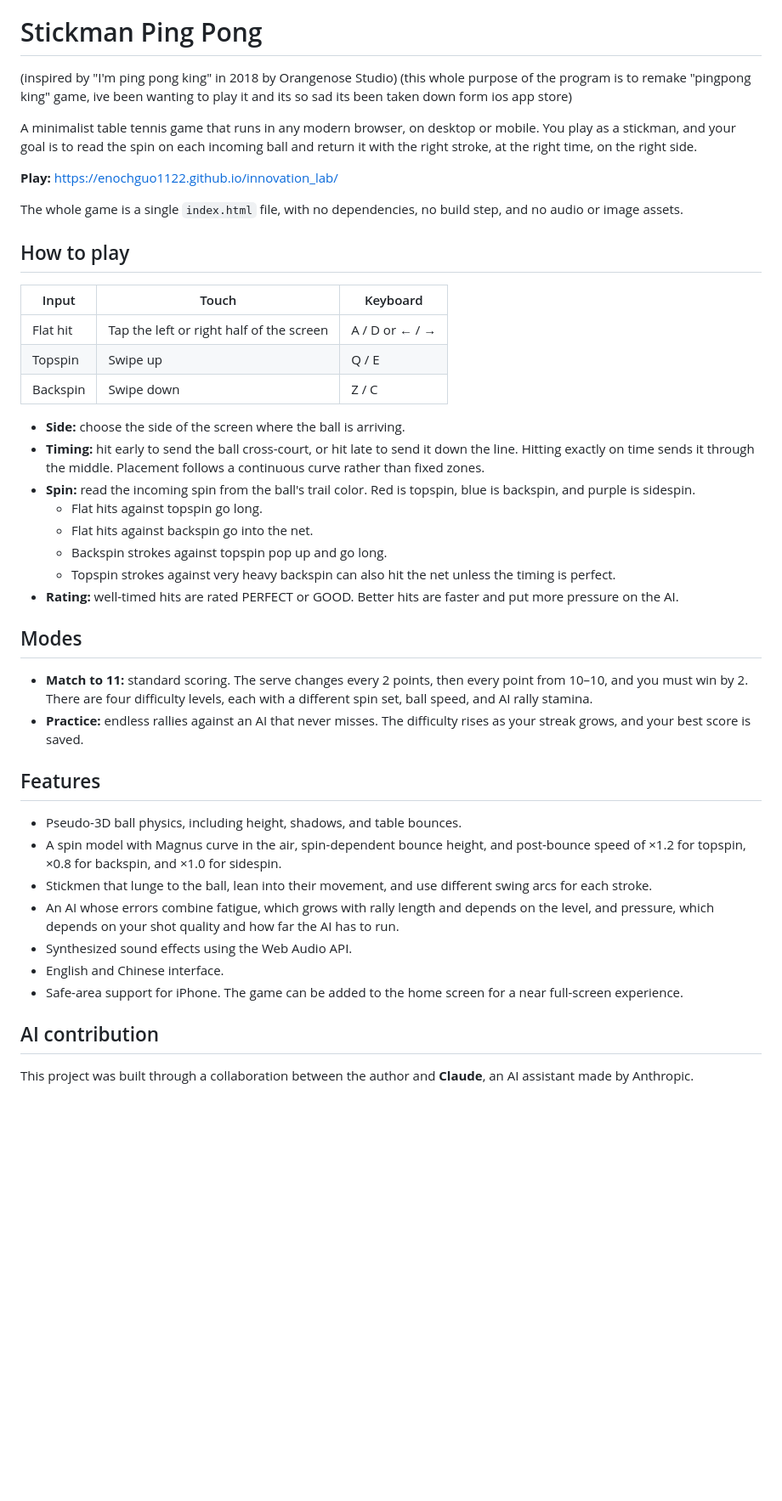
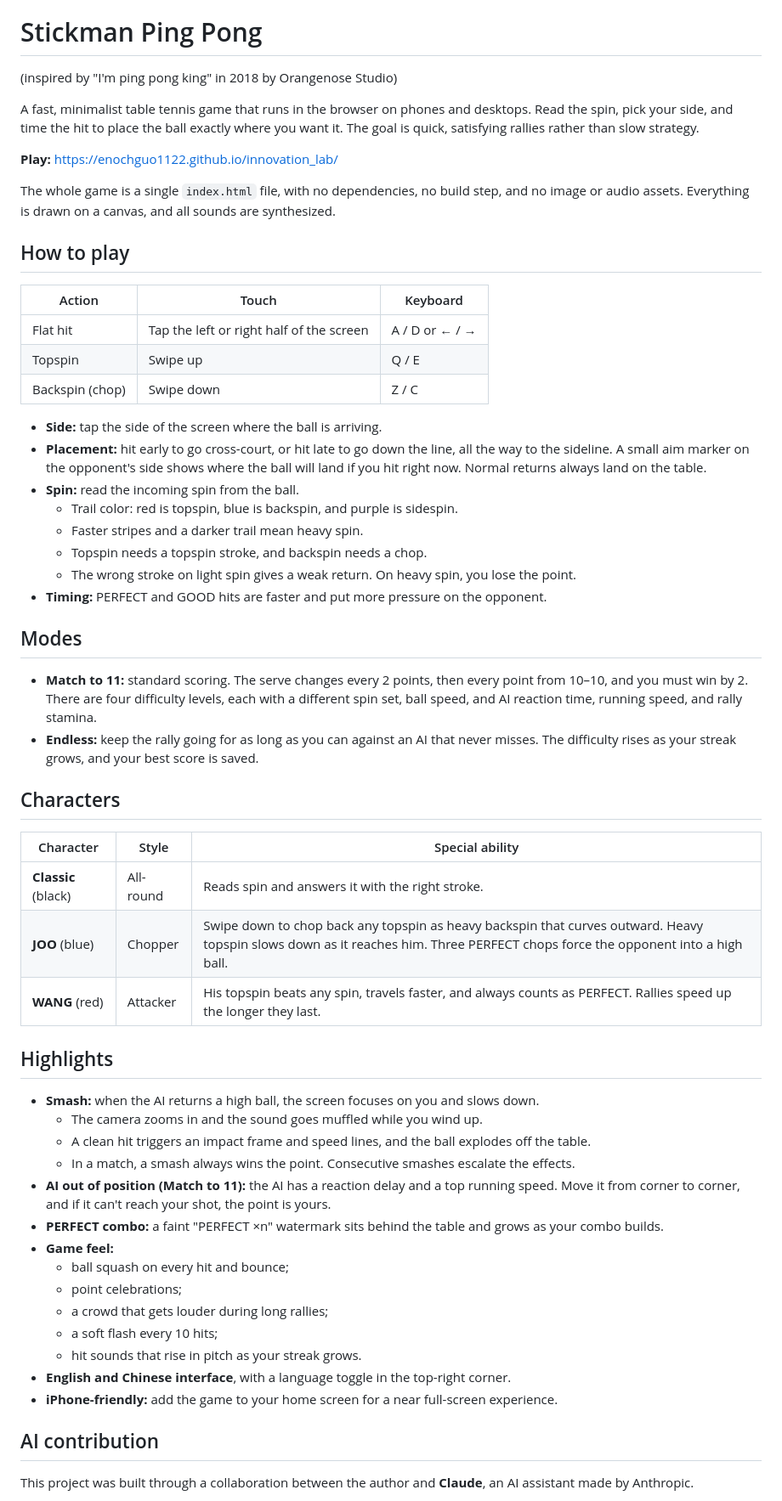
Before and after one commit to enochguo1122/innovation_lab, a Markdown page: README.md, the part around one of its changes. Shown at 85% size. Rendered like a GitHub page; blank space fills up the shorter version.

```diff
--- a/README.md
+++ b/README.md
@@ -3,45 +3,59 @@ Here's some not-serious programs that might get your attention. I love to make m
 
 # Stickman Ping Pong
 (inspired by "I'm ping pong king" in 2018 by Orangenose Studio)
-(this whole purpose of the program is to remake "pingpong king" game, ive been wanting to play it and its so sad its been taken down form ios app store)
 
-A minimalist table tennis game that runs in any modern browser, on desktop or mobile. You play as a stickman, and your goal is to read the spin on each incoming ball and return it with the right stroke, at the right time, on the right side.
+A fast, minimalist table tennis game that runs in the browser on phones and desktops. Read the spin, pick your side, and time the hit to place the ball exactly where you want it. The goal is quick, satisfying rallies rather than slow strategy.
 
 **Play:** https://enochguo1122.github.io/innovation_lab/
 
-The whole game is a single `index.html` file, with no dependencies, no build step, and no audio or image assets.
+The whole game is a single `index.html` file, with no dependencies, no build step, and no image or audio assets. Everything is drawn on a canvas, and all sounds are synthesized.
 
 ## How to play
 
-| Input | Touch | Keyboard |
+| Action | Touch | Keyboard |
 |---|---|---|
 | Flat hit | Tap the left or right half of the screen | A / D or ← / → |
 | Topspin | Swipe up | Q / E |
-| Backspin | Swipe down | Z / C |
+| Backspin (chop) | Swipe down | Z / C |
 
-- **Side:** choose the side of the screen where the ball is arriving.
-- **Timing:** hit early to send the ball cross-court, or hit late to send it down the line. Hitting exactly on time sends it through the middle. Placement follows a continuous curve rather than fixed zones.
-- **Spin:** read the incoming spin from the ball's trail color. Red is topspin, blue is backspin, and purple is sidespin.
-  - Flat hits against topspin go long.
-  - Flat hits against backspin go into the net.
-  - Backspin strokes against topspin pop up and go long.
-  - Topspin strokes against very heavy backspin can also hit the net unless the timing is perfect.
-- **Rating:** well-timed hits are rated PERFECT or GOOD. Better hits are faster and put more pressure on the AI.
+- **Side:** tap the side of the screen where the ball is arriving.
+- **Placement:** hit early to go cross-court, or hit late to go down the line, all the way to the sideline. A small aim marker on the opponent's side shows where the ball will land if you hit right now. Normal returns always land on the table.
+- **Spin:** read the incoming spin from the ball.
+  - Trail color: red is topspin, blue is backspin, and purple is sidespin.
+  - Faster stripes and a darker trail mean heavy spin.
+  - Topspin needs a topspin stroke, and backspin needs a chop.
+  - The wrong stroke on light spin gives a weak return. On heavy spin, you lose the point.
+- **Timing:** PERFECT and GOOD hits are faster and put more pressure on the opponent.
 
 ## Modes
 
-- **Match to 11:** standard scoring. The serve changes every 2 points, then every point from 10–10, and you must win by 2. There are four difficulty levels, each with a different spin set, ball speed, and AI rally stamina.
-- **Practice:** endless rallies against an AI that never misses. The difficulty rises as your streak grows, and your best score is saved.
+- **Match to 11:** standard scoring. The serve changes every 2 points, then every point from 10–10, and you must win by 2. There are four difficulty levels, each with a different spin set, ball speed, and AI reaction time, running speed, and rally stamina.
+- **Endless:** keep the rally going for as long as you can against an AI that never misses. The difficulty rises as your streak grows, and your best score is saved.
 
-## Features
+## Characters
 
-- Pseudo-3D ball physics, including height, shadows, and table bounces.
-- A spin model with Magnus curve in the air, spin-dependent bounce height, and post-bounce speed of ×1.2 for topspin, ×0.8 for backspin, and ×1.0 for sidespin.
-- Stickmen that lunge to the ball, lean into their movement, and use different swing arcs for each stroke.
-- An AI whose errors combine fatigue, which grows with rally length and depends on the level, and pressure, which depends on your shot quality and how far the AI has to run.
-- Synthesized sound effects using the Web Audio API.
-- English and Chinese interface.
-- Safe-area support for iPhone. The game can be added to the home screen for a near full-screen experience.
+| Character | Style | Special ability |
+|---|---|---|
+| **Classic** (black) | All-round | Reads spin and answers it with the right stroke. |
+| **JOO** (blue) | Chopper | Swipe down to chop back any topspin as heavy backspin that curves outward. Heavy topspin slows down as it reaches him. Three PERFECT chops force the opponent into a high ball. |
+| **WANG** (red) | Attacker | His topspin beats any spin, travels faster, and always counts as PERFECT. Rallies speed up the longer they last. |
+
+## Highlights
+
+- **Smash:** when the AI returns a high ball, the screen focuses on you and slows down.
+  - The camera zooms in and the sound goes muffled while you wind up.
+  - A clean hit triggers an impact frame and speed lines, and the ball explodes off the table.
+  - In a match, a smash always wins the point. Consecutive smashes escalate the effects.
+- **AI out of position (Match to 11):** the AI has a reaction delay and a top running speed. Move it from corner to corner, and if it can't reach your shot, the point is yours.
+- **PERFECT combo:** a faint "PERFECT ×n" watermark sits behind the table and grows as your combo builds.
+- **Game feel:**
+  - ball squash on every hit and bounce;
+  - point celebrations;
+  - a crowd that gets louder during long rallies;
+  - a soft flash every 10 hits;
+  - hit sounds that rise in pitch as your streak grows.
+- **English and Chinese interface**, with a language toggle in the top-right corner.
+- **iPhone-friendly:** add the game to your home screen for a near full-screen experience.
 
 ## AI contribution
 
```
Also changed, not shown: other parts of README.md (+26 -11 lines).
